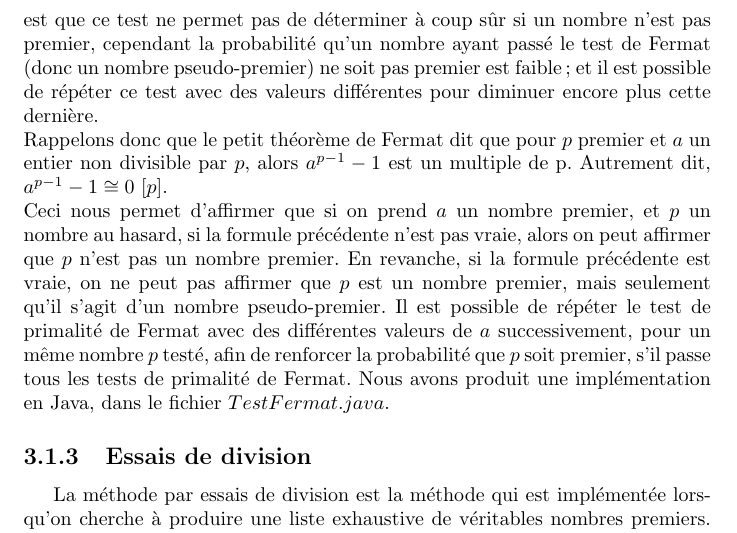
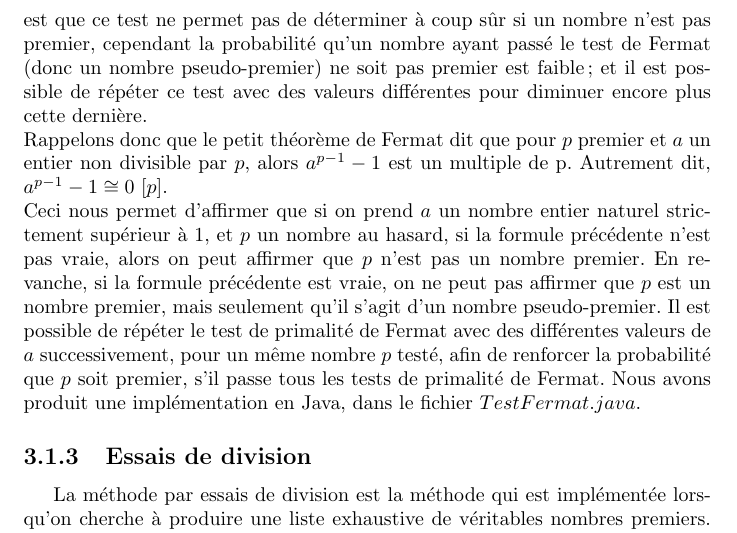
Before and after one commit to Ankeraout/mm2017, a LaTeX document (compte rendu.tex, which reads part_3.tex): part of page 13 of 19, cut so that both start at the same text. Compiled offline with pdfLaTeX.

Commit message:
Ajout de précisions

```diff
--- a/part_3.tex
+++ b/part_3.tex
@@ -18,7 +18,7 @@ Fin fonction
 		\subsection{Le test de primalité de Fermat}
 			Le test de primalité de Fermat est un procédé permettant de déterminer très rapidement si un nombre n'est pas premier. Le problème de cette méthode est que ce test ne permet pas de déterminer à coup sûr si un nombre n'est pas premier, cependant la probabilité qu'un nombre ayant passé le test de Fermat (donc un nombre pseudo-premier) ne soit pas premier est faible ; et il est possible de répéter ce test avec des valeurs différentes pour diminuer encore plus cette dernière.\\
 			Rappelons donc que le petit théorème de Fermat dit que pour $p$ premier et $a$ un entier non divisible par $p$, alors $a^{p-1} - 1$ est un multiple de p. Autrement dit, $a^{p-1}-1\cong{0}$ $[p]$.\\
-			Ceci nous permet d'affirmer que si on prend $a$ un nombre premier, et $p$ un nombre au hasard, si la formule précédente n'est pas vraie, alors on peut affirmer que $p$ n'est pas un nombre premier. En revanche, si la formule précédente est vraie, on ne peut pas affirmer que $p$ est un nombre premier, mais seulement qu'il s'agit d'un nombre pseudo-premier. Il est possible de répéter le test de primalité de Fermat avec des différentes valeurs de $a$ successivement, pour un même nombre $p$ testé, afin de renforcer la probabilité que $p$ soit premier, s'il passe tous les tests de primalité de Fermat. Nous avons produit une implémentation en Java, dans le fichier $TestFermat.java$.
+			Ceci nous permet d'affirmer que si on prend $a$ un nombre entier naturel strictement supérieur à 1, et $p$ un nombre au hasard, si la formule précédente n'est pas vraie, alors on peut affirmer que $p$ n'est pas un nombre premier. En revanche, si la formule précédente est vraie, on ne peut pas affirmer que $p$ est un nombre premier, mais seulement qu'il s'agit d'un nombre pseudo-premier. Il est possible de répéter le test de primalité de Fermat avec des différentes valeurs de $a$ successivement, pour un même nombre $p$ testé, afin de renforcer la probabilité que $p$ soit premier, s'il passe tous les tests de primalité de Fermat. Nous avons produit une implémentation en Java, dans le fichier $TestFermat.java$.
 		\subsection{Essais de division}
 			La méthode par essais de division est la méthode qui est implémentée lorsqu'on cherche à produire une liste exhaustive de véritables nombres premiers. Cette méthode ne peut pas produire de nombres qui ne sont pas premiers, contrairement à la méthode du test de primalité de Fermat. Elle consiste à boucler sur tous les nombres à partir de 2 (inclus), et à tenir une liste des nombres premiers rencontrés jusqu'alors. Pour chaque nombre, on vérifie s'il est premier en testant s'il est divisible par l'un des nombres de la liste. Si c'est le cas, alors le nombre n'est pas premier, et sinon le nombre est premier, et on l'ajoute à la liste. Pour chaque nombre, il faut vérifier sa divisibilité uniquement par les nombres premiers allant de 1 à $\sqrt{n}$ où $n$ est le nombre à vérifier. Ce qui est intéressant avec cette méthode, c'est que la mémoire est utilisée de manière optimale : on tient une liste des nombres premiers qui contiendra à la fin de l'exécution de l'algorithme la liste de tous les nombres premiers entre 2 et le nombre auquel l'algorithme s'est arrêté, et cette liste est la liste utilisée par l'algorithme pour le traitement. De plus, chaque nombre contenu dans la liste ne peut qu'être premier. En revanche, cette méthode est très coûteuse en terme d'opérations, car elle boucle de manière exhaustive sur tous les nombres à vérifier. Dans le cadre de l'algorithme RSA, cette méthode se révèle purement inutile comparé à la méthode du test de primalité de Fermat, car elle ne permet pas de produire de très grands nombres premiers, en raison du temps de traitement que cela demande, car elle ne permet pas de déterminer si un nombre est premier ou non sans déterminer tous les nombres premiers précédents jusqu'à $\sqrt{n}$. Nous avons produit, là encore, une implémentation en Java de cet algorithme, dans le fichier $EssaisDivision.java$.
 	\section{Densité des nombres premiers}
```
